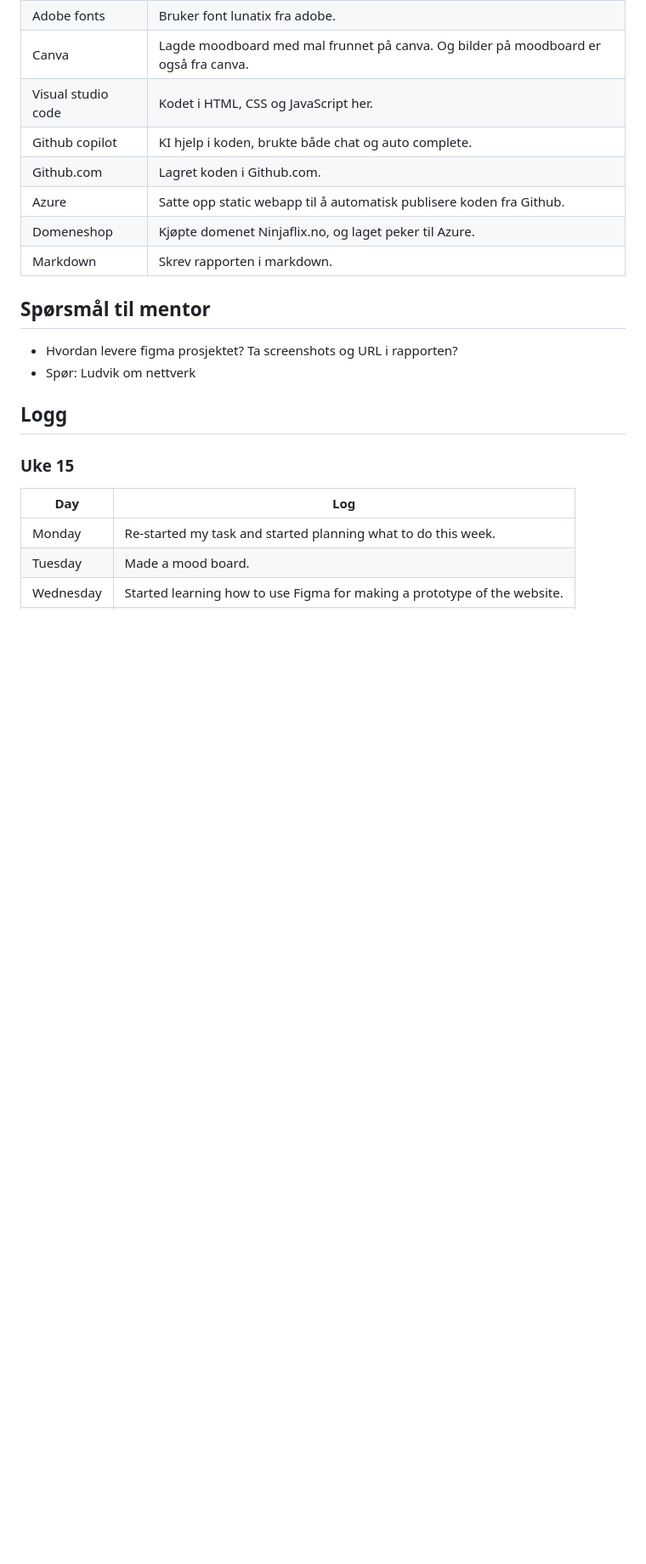
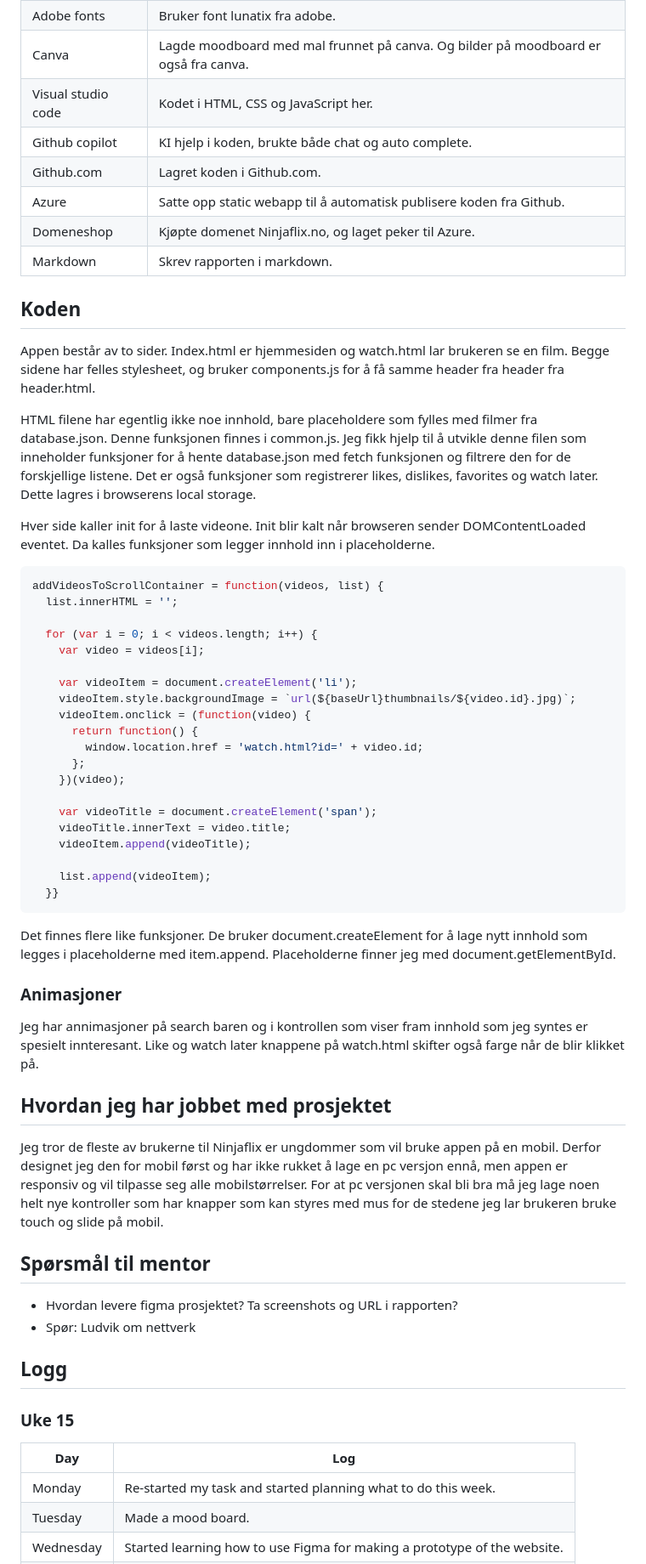
Before and after one commit to chrfrenning/ninjaflix-frontend, a Markdown page: README.md, the part around the change. Shown: that part at 85% size. Drawn GitHub-style; blank space fills up the shorter version.

Commit message:
Dokumentert kode

````diff
--- a/README.md
+++ b/README.md
@@ -150,6 +150,50 @@ Jeg har laget en oversikt over verktøyene jeg har brukt, og en kort beskrivelse
 
 
 
+## Koden
+
+Appen består av to sider. Index.html er hjemmesiden og watch.html lar brukeren se en film. Begge sidene har felles stylesheet, og bruker components.js for å få samme header fra header fra header.html.
+
+HTML filene har egentlig ikke noe innhold, bare placeholdere som fylles med filmer fra database.json. Denne funksjonen finnes i common.js. Jeg fikk hjelp til å utvikle denne filen som inneholder funksjoner for å hente database.json med fetch funksjonen og filtrere den for de forskjellige listene. Det er også funksjoner som registrerer likes, dislikes, favorites og watch later. Dette lagres i browserens local storage.
+
+Hver side kaller init for å laste videone. Init blir kalt når browseren sender DOMContentLoaded eventet. Da kalles funksjoner som legger innhold inn i placeholderne.
+
+```javascript
+addVideosToScrollContainer = function(videos, list) {
+  list.innerHTML = '';
+
+  for (var i = 0; i < videos.length; i++) {
+    var video = videos[i];
+
+    var videoItem = document.createElement('li');
+    videoItem.style.backgroundImage = `url(${baseUrl}thumbnails/${video.id}.jpg)`;
+    videoItem.onclick = (function(video) {
+      return function() {
+        window.location.href = 'watch.html?id=' + video.id;
+      };
+    })(video);
+
+    var videoTitle = document.createElement('span');
+    videoTitle.innerText = video.title;
+    videoItem.append(videoTitle);
+
+    list.append(videoItem);
+  }}
+```
+
+Det finnes flere like funksjoner. De bruker document.createElement for å lage nytt innhold som legges i placeholderne med item.append. Placeholderne finner jeg med document.getElementById.
+
+
+### Animasjoner
+
+Jeg har annimasjoner på search baren og i kontrollen som viser fram innhold som jeg syntes er spesielt innteresant. Like og watch later knappene på watch.html skifter også farge når de blir klikket på.
+
+
+
+
+## Hvordan jeg har jobbet med prosjektet
+
+Jeg tror de fleste av brukerne til Ninjaflix er ungdommer som vil bruke appen på en mobil. Derfor designet jeg den for mobil først og har ikke rukket å lage en pc versjon ennå, men appen er responsiv og vil tilpasse seg alle mobilstørrelser. For at pc versjonen skal bli bra må jeg lage noen helt nye kontroller som har knapper som kan styres med mus for de stedene jeg lar brukeren bruke touch og slide på mobil.
 
 
 ## Spørsmål til mentor
````
